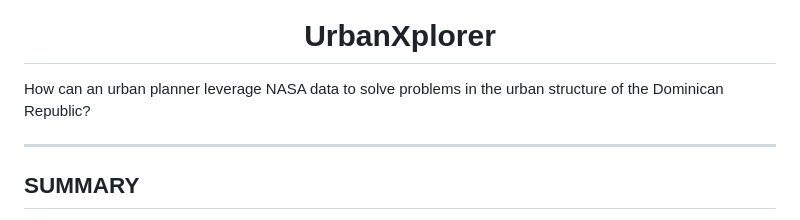
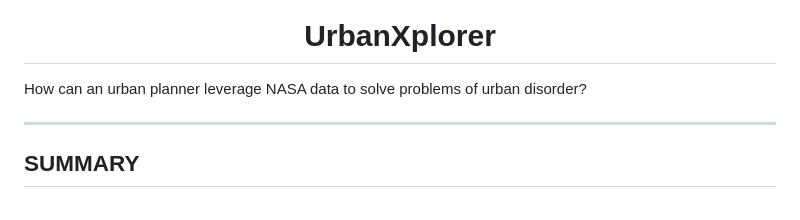
Before and after one commit to JD-VB11/UrbanXplorer, a Markdown page: README.md, the part around one of its changes. GitHub-like rendering.

```diff
--- a/README.md
+++ b/README.md
@@ -2,7 +2,7 @@
 
 <h1 align="center">UrbanXplorer</h1>
 
-<p>How can an urban planner leverage NASA data to solve problems in the urban structure of the Dominican Republic?</p>
+<p>How can an urban planner leverage NASA data to solve problems of urban disorder?</p>
 
 <hr>
 <h2>SUMMARY</h2>
```
Also changed, not shown: other parts of README.md (+1 -1 lines).
